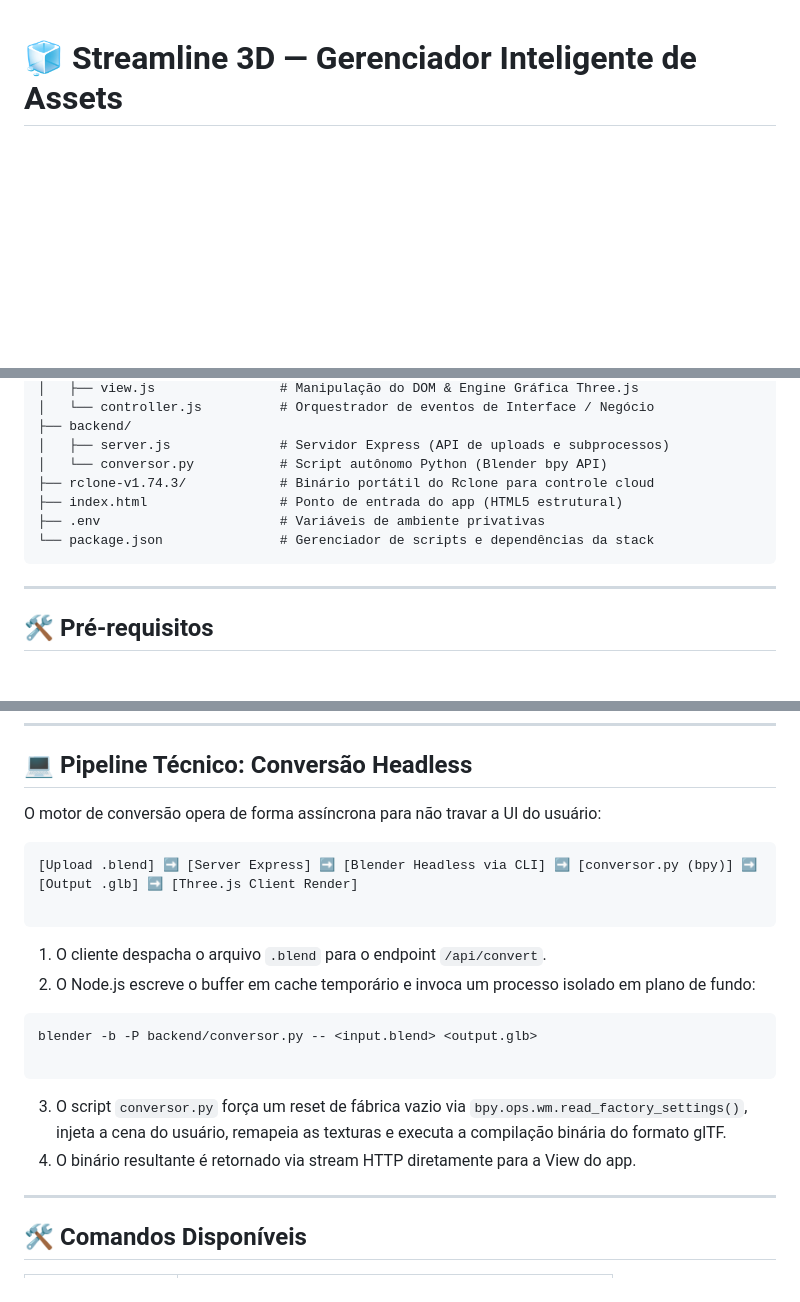
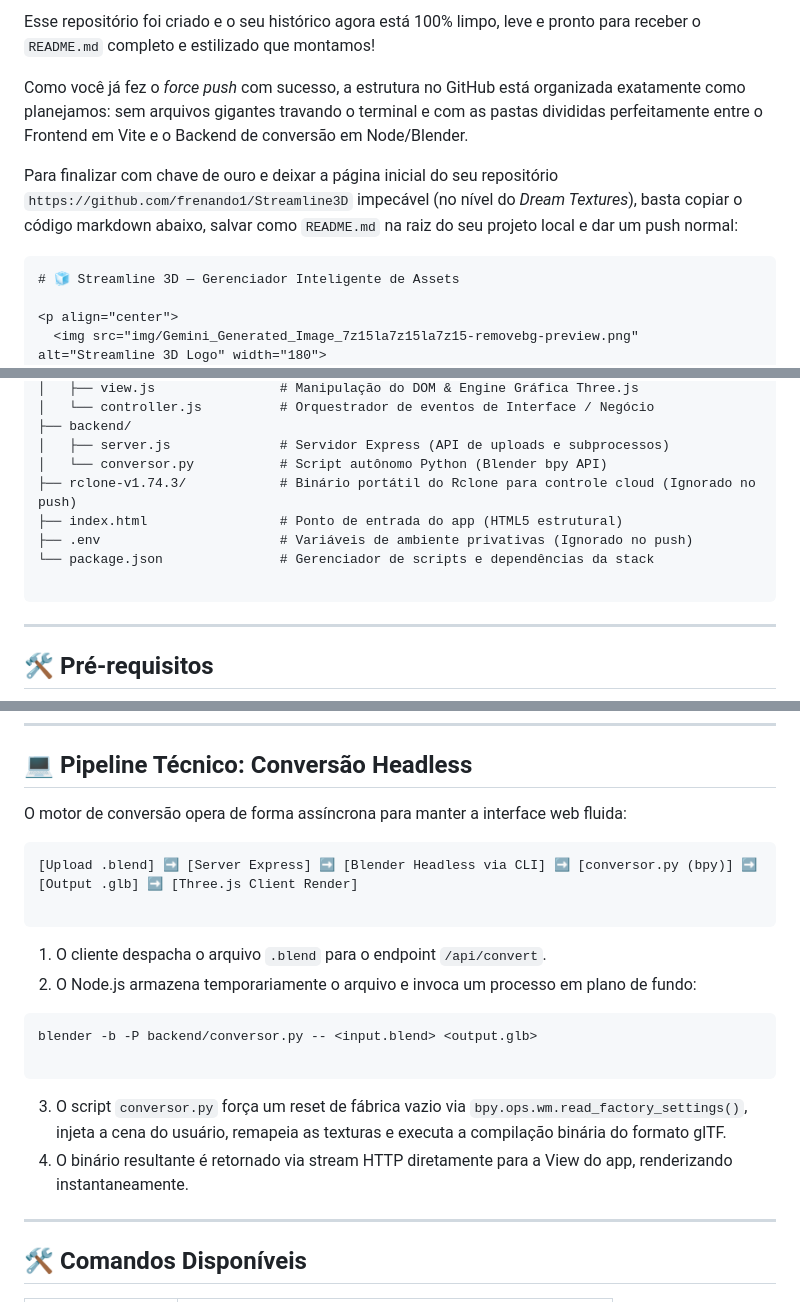
Before and after one commit to frenando1/Streamline3D, a Markdown page: README.md, 3 parts joined by grey strips. Drawn GitHub-style; blank space fills up the shorter version.

````diff
--- a/README.md
+++ b/README.md
@@ -1,4 +1,10 @@
+Esse repositório foi criado e o seu histórico agora está 100% limpo, leve e pronto para receber o `README.md` completo e estilizado que montamos!
 
+Como você já fez o *force push* com sucesso, a estrutura no GitHub está organizada exatamente como planejamos: sem arquivos gigantes travando o terminal e com as pastas divididas perfeitamente entre o Frontend em Vite e o Backend de conversão em Node/Blender.
+
+Para finalizar com chave de ouro e deixar a página inicial do seu repositório `https://github.com/frenando1/Streamline3D` impecável (no nível do *Dream Textures*), basta copiar o código markdown abaixo, salvar como `README.md` na raiz do seu projeto local e dar um push normal:
+
+```markdown
 # 🧊 Streamline 3D — Gerenciador Inteligente de Assets
 
 <p align="center">
@@ -45,11 +51,13 @@ Streamline3D/
 ├── backend/
 │   ├── server.js              # Servidor Express (API de uploads e subprocessos)
 │   └── conversor.py           # Script autônomo Python (Blender bpy API)
-├── rclone-v1.74.3/            # Binário portátil do Rclone para controle cloud
+├── rclone-v1.74.3/            # Binário portátil do Rclone para controle cloud (Ignorado no push)
 ├── index.html                 # Ponto de entrada do app (HTML5 estrutural)
-├── .env                       # Variáveis de ambiente privativas
+├── .env                       # Variáveis de ambiente privativas (Ignorado no push)
 └── package.json               # Gerenciador de scripts e dependências da stack
+
 ```
+
 ---
 
 ## 🛠️ Pré-requisitos
@@ -105,7 +123,7 @@ node backend/server.js
 
 ## 💻 Pipeline Técnico: Conversão Headless
 
-O motor de conversão opera de forma assíncrona para não travar a UI do usuário:
+O motor de conversão opera de forma assíncrona para manter a interface web fluida:
 
 ```
 [Upload .blend] ➡️ [Server Express] ➡️ [Blender Headless via CLI] ➡️ [conversor.py (bpy)] ➡️ [Output .glb] ➡️ [Three.js Client Render]
@@ -113,7 +131,7 @@ O motor de conversão opera de forma assíncrona para não travar a UI do usuár
 ```
 
 1. O cliente despacha o arquivo `.blend` para o endpoint `/api/convert`.
-2. O Node.js escreve o buffer em cache temporário e invoca um processo isolado em plano de fundo:
+2. O Node.js armazena temporariamente o arquivo e invoca um processo em plano de fundo:
 ```bash
 blender -b -P backend/conversor.py -- <input.blend> <output.glb>
 
@@ -121,7 +139,7 @@ blender -b -P backend/conversor.py -- <input.blend> <output.glb>
 
 
 3. O script `conversor.py` força um reset de fábrica vazio via `bpy.ops.wm.read_factory_settings()`, injeta a cena do usuário, remapeia as texturas e executa a compilação binária do formato glTF.
-4. O binário resultante é retornado via stream HTTP diretamente para a View do app.
+4. O binário resultante é retornado via stream HTTP diretamente para a View do app, renderizando instantaneamente.
 
 ---
 
````
Also changed, not shown: other parts of README.md (+29 -24 lines).
